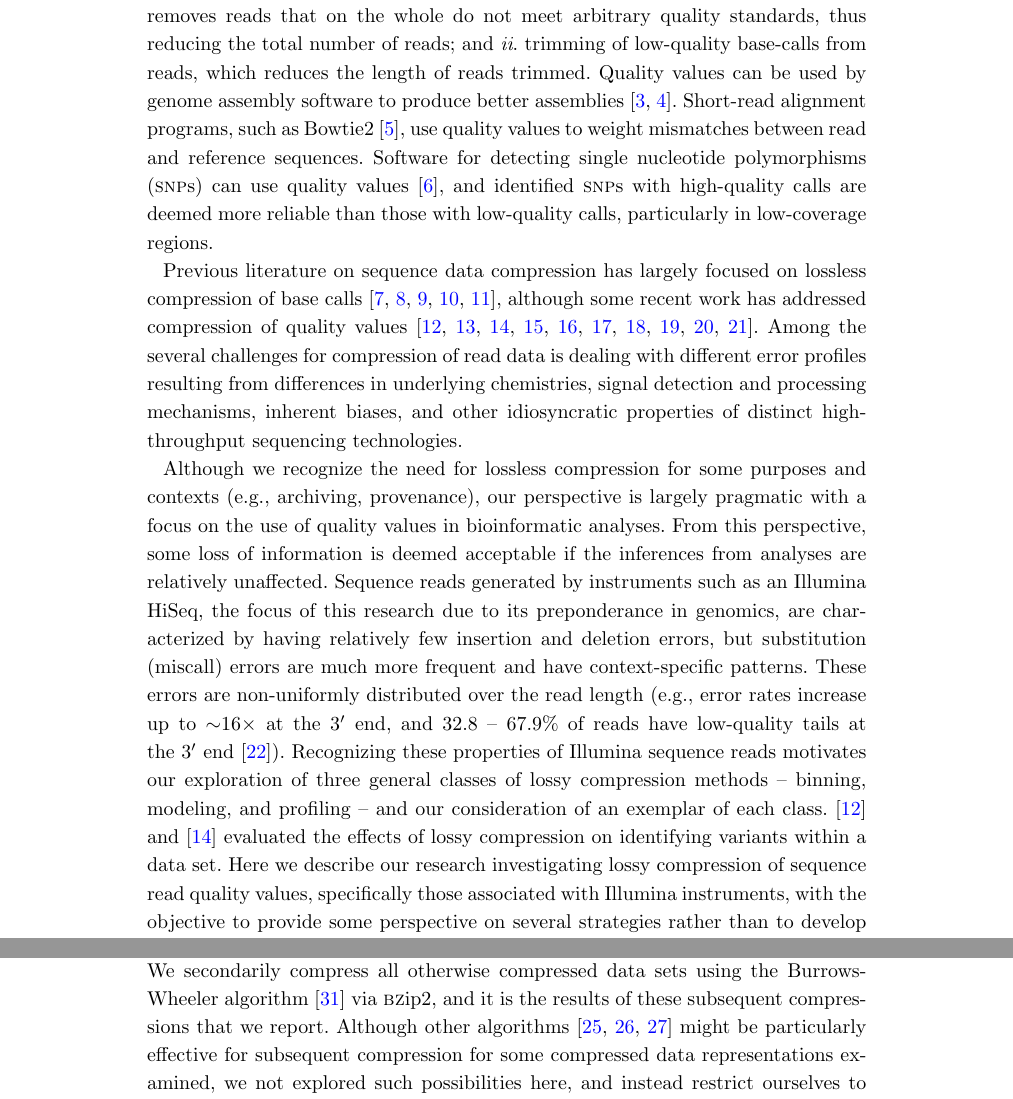
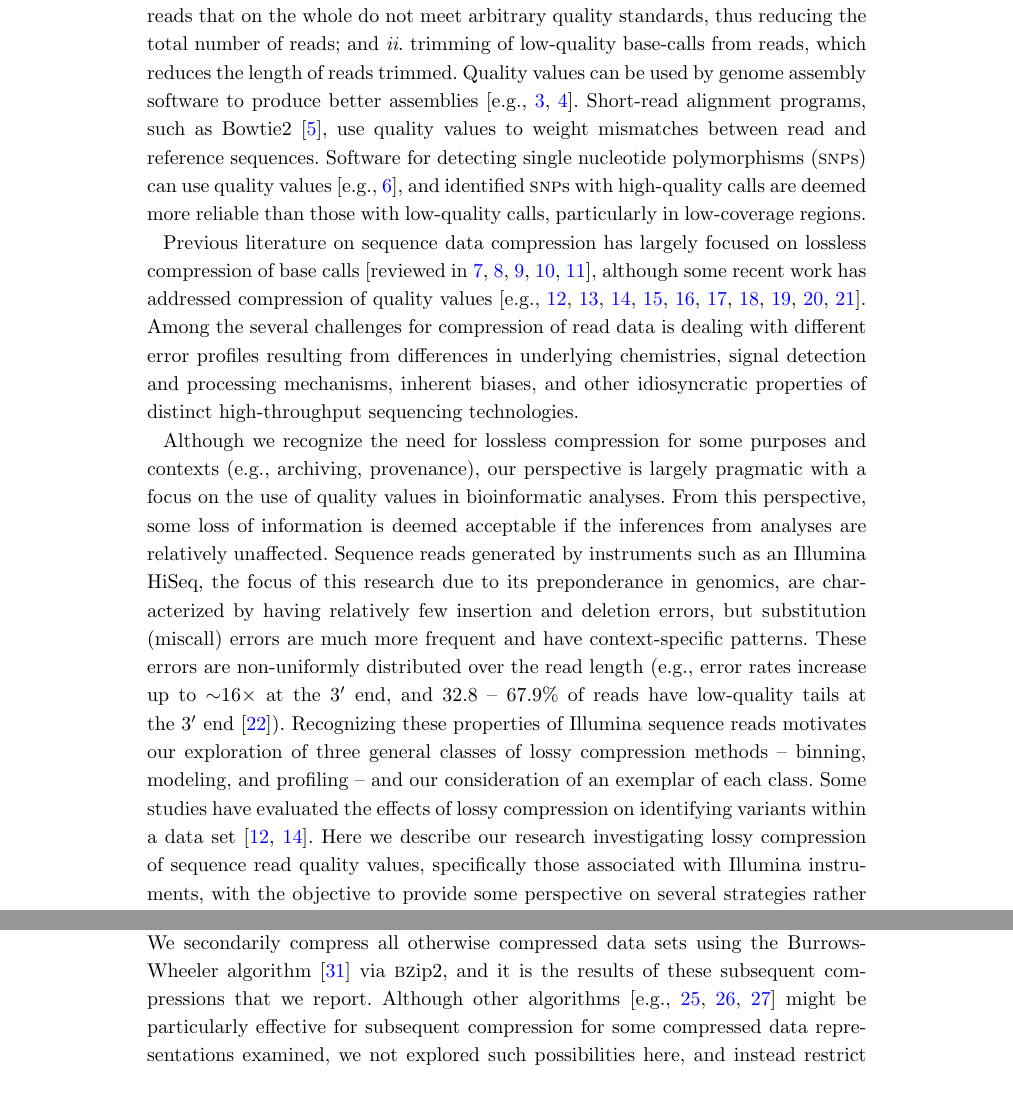
Before and after one commit to cmhill-zz/q-compression, a LaTeX document (bmc_manuscript/manuscript.tex): two parts of pages 2 and 5 of 12, joined at a grey line, cut so that both start at the same text. Compiled offline with pdfLaTeX.

Commit message:
A few little tweaks.

```diff
--- a/bmc_manuscript/manuscript.tex
+++ b/bmc_manuscript/manuscript.tex
@@ -325,23 +325,25 @@ standards, thus reducing the total number of reads; and
 \textit{ii}.~trimming of low-quality base-calls from reads, which
 reduces the length of reads trimmed. Quality values can be used by
 genome assembly software to produce better
-assemblies~\cite{Bryant:2009uq,Gnerre:2011kx}. Short-read alignment
-programs, such as Bowtie2~\cite{Langmead:2012rw}, use quality values
-to weight mismatches between read and reference sequences. Software
-for detecting single nucleotide polymorphisms (\textsc{snp}s) can use
-quality values~\cite{McKenna:2010bh}, and identified \textsc{snp}s
-with high-quality calls are deemed more reliable than those with
-low-quality calls, particularly in low-coverage regions.
+assemblies~\cite[e.g.,][]{Bryant:2009uq,Gnerre:2011kx}. Short-read
+alignment programs, such as Bowtie2~\cite{Langmead:2012rw}, use
+quality values to weight mismatches between read and reference
+sequences. Software for detecting single nucleotide polymorphisms
+(\textsc{snp}s) can use quality values~\cite[e.g.,][]{McKenna:2010bh},
+and identified \textsc{snp}s with high-quality calls are deemed more
+reliable than those with low-quality calls, particularly in
+low-coverage regions.
 
 Previous literature on sequence data compression has largely focused
-on lossless compression of base calls~\cite{Deorowicz:2013hq,
-  Giancarlo:2009fk,Giancarlo:2014rw, Nalbantoglu:2010uq,Zhu:2013qr},
-although some recent work has addressed compression of quality
-values~\cite{Canovas:2014fr,Hach:2012ys,
+on lossless compression of base calls~\cite[reviewed
+  in][]{Deorowicz:2013hq, Giancarlo:2009fk,Giancarlo:2014rw,
+  Nalbantoglu:2010uq,Zhu:2013qr}, although some recent work has
+addressed compression of quality
+values~\cite[e.g.,][]{Canovas:2014fr,Hach:2012ys,
   janin2013adaptive,Kozanitis:2011kl,Ochoa:2013rt,Tembe:2010ys,
-  Wan:2012kq,DBLP:conf/recomb/YuYB14,zhou2014compression,Malysa01102015}. Among the
-several challenges for compression of read data is dealing with
-different error profiles resulting from differences in underlying
+  Wan:2012kq,DBLP:conf/recomb/YuYB14,zhou2014compression,Malysa01102015}.
+Among the several challenges for compression of read data is dealing
+with different error profiles resulting from differences in underlying
 chemistries, signal detection and processing mechanisms, inherent
 biases, and other idiosyncratic properties of distinct high-throughput
 sequencing technologies.
@@ -362,9 +364,9 @@ increase up to $\sim$16$\times$ at the 3$^{\prime}$ end, and 32.8 --
 end~\cite{Minoche:2011km}). Recognizing these properties of Illumina
 sequence reads motivates our exploration of three general classes of
 lossy compression methods -- binning, modeling, and profiling -- and
-our consideration of an exemplar of each class.~\cite{Canovas:2014fr}
-and~\cite{janin2013adaptive} evaluated the effects of lossy
-compression on identifying variants within a data set. Here we
+our consideration of an exemplar of each class. Some studies have
+evaluated the effects of lossy compression on identifying variants
+within a data set~\cite{Canovas:2014fr,janin2013adaptive}. Here we
 describe our research investigating lossy compression of sequence read
 quality values, specifically those associated with Illumina
 instruments, with the objective to provide some perspective on several
@@ -550,7 +552,7 @@ the model parameters.
 We secondarily compress all otherwise compressed data sets using the
 Burrows-Wheeler algorithm~\cite{bwt} via \textsc{bz}ip2, and it is the
 results of these subsequent compressions that we report. Although
-other algorithms~\cite{HUFFMAN:1952nr,Ziv77auniversal,
+other algorithms~\cite[e.g.,][]{HUFFMAN:1952nr,Ziv77auniversal,
   DBLP:journals/tit/ZivL78} might be particularly effective for
 subsequent compression for some compressed data representations
 examined, we not explored such possibilities here, and instead
```
Also changed, not shown: bmc_manuscript/manuscript.tex (18 more changed lines).
